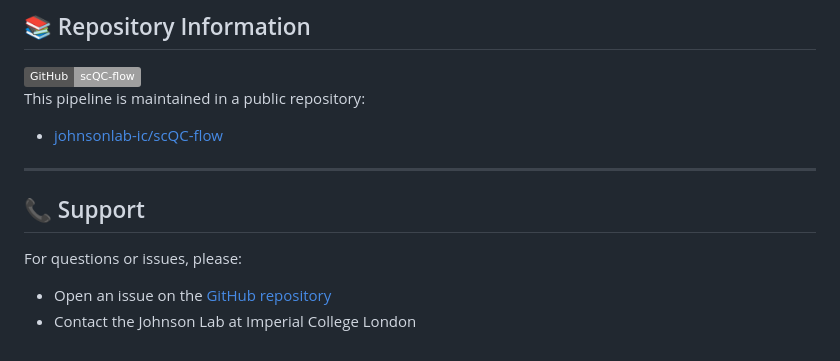
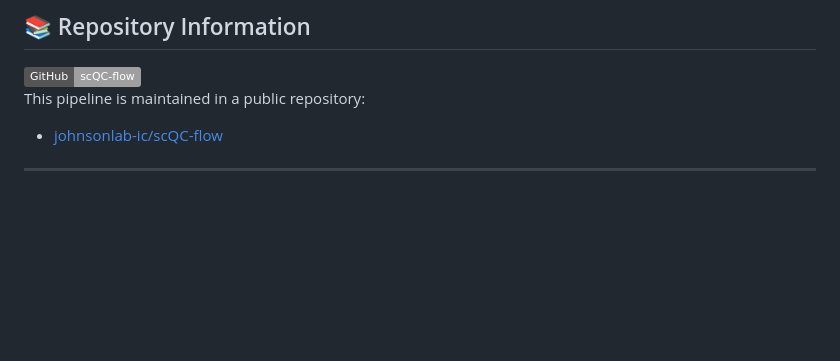
Before and after one commit to johnsonlab-ic/scQC-flow, a Markdown page: README.md, the part around the change. Drawn GitHub-style; badges without logos; blank space fills up the shorter version.

Commit message:
updated readme. testing slack/github integration

```diff
--- a/README.md
+++ b/README.md
@@ -107,9 +107,3 @@ This pipeline is maintained in a public repository:
 - [johnsonlab-ic/scQC-flow](https://github.com/johnsonlab-ic/scQC-flow)
 
 ---
-
-## 📞 Support
-
-For questions or issues, please:
-- Open an issue on the [GitHub repository](https://github.com/johnsonlab-ic/scQC-flow/issues)
-- Contact the Johnson Lab at Imperial College London
```
